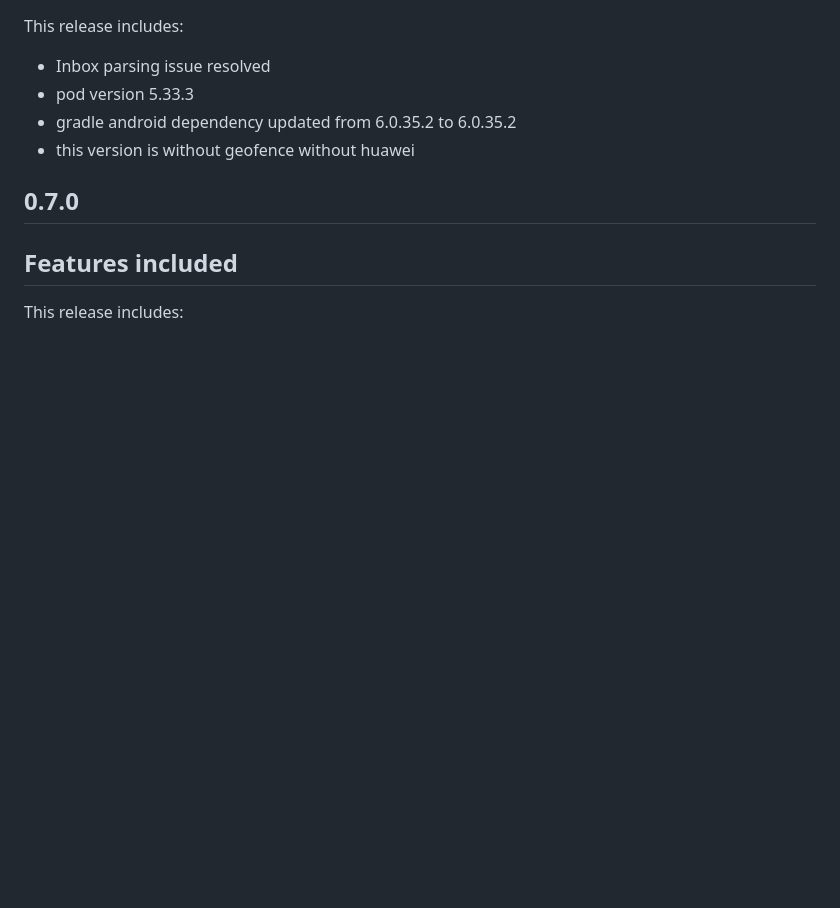
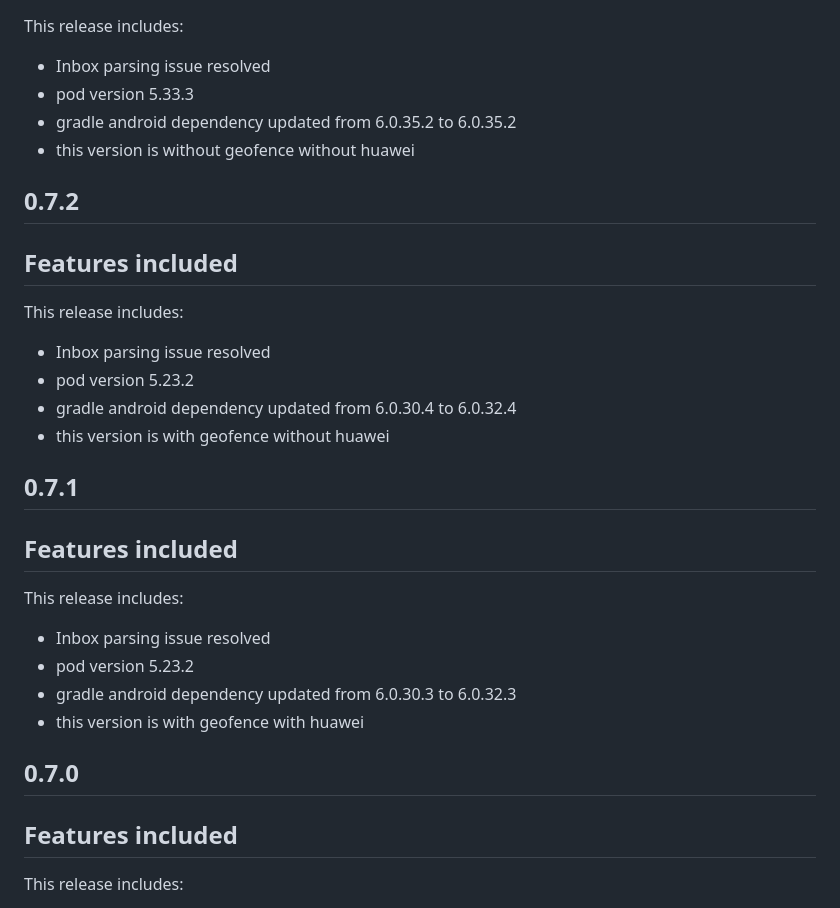
Before and after one commit to dengage-tech/dengage-flutter-sdk, a Markdown page: CHANGELOG.md, the part around the change. Drawn GitHub-style; blank space fills up the shorter version.

Commit message:
firebase compatibility released

```diff
--- a/CHANGELOG.md
+++ b/CHANGELOG.md
@@ -7,6 +7,24 @@ This release includes:
 * gradle android dependency updated from 6.0.35.2 to 6.0.35.2
 * this version is without geofence without huawei
 
+## 0.7.2
+Features included
+-
+This release includes:
+* Inbox parsing issue resolved
+* pod version 5.23.2
+* gradle android dependency updated from 6.0.30.4 to 6.0.32.4
+* this version is with geofence without huawei
+
+
+## 0.7.1
+Features included
+-
+This release includes:
+* Inbox parsing issue resolved
+* pod version 5.23.2
+* gradle android dependency updated from 6.0.30.3 to 6.0.32.3
+* this version is with geofence with huawei
 
 ## 0.7.0
 Features included
```
